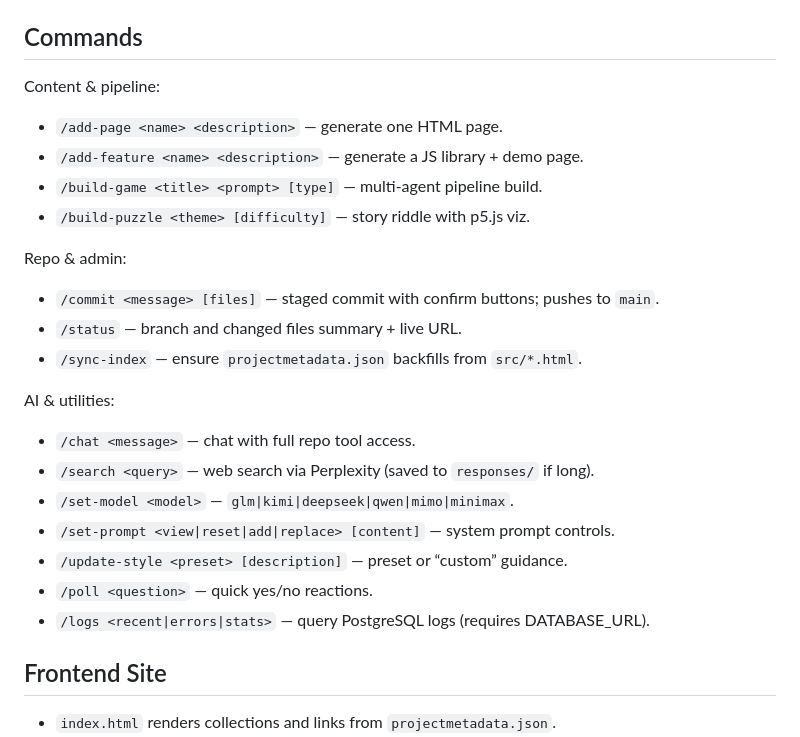
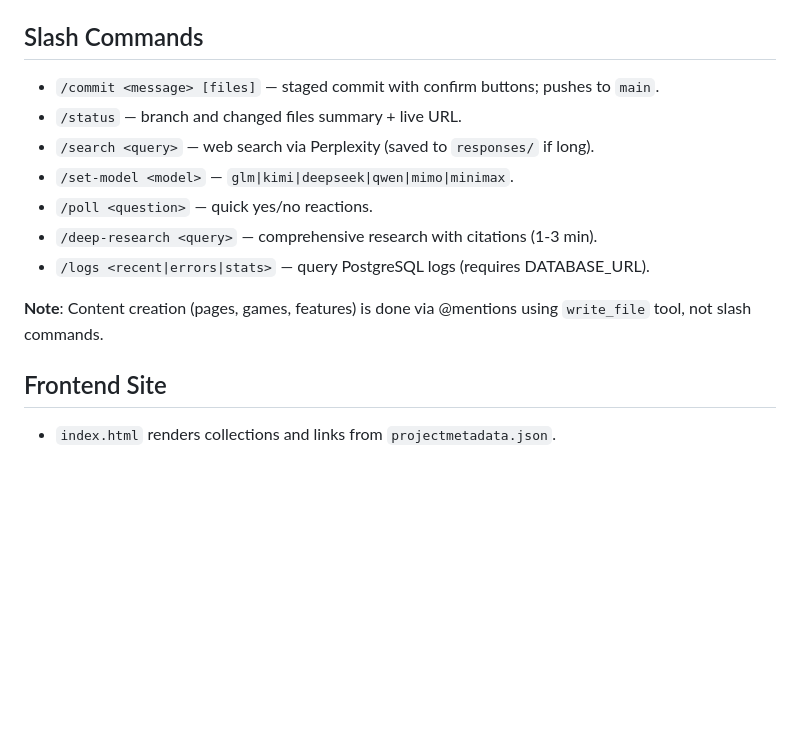
Before and after one commit to milwrite/javabot, a Markdown page: README.md, the part around the change. Drawn GitHub-style; blank space fills up the shorter version.

Commit message:
docs: add phantom command cleanup, remove redundancy, update slash commands

```diff
--- a/README.md
+++ b/README.md
@@ -113,27 +113,17 @@ Agent loop details:
 - Perplexity: `perplexity/sonar` model via OpenRouter for web search.
 - GUI: Express + Socket.IO server at `http://localhost:${GUI_PORT||3001}` (disable with `NO_GUI=true`).
 
-## Commands
+## Slash Commands
 
-Content & pipeline:
-- `/add-page <name> <description>` — generate one HTML page.
-- `/add-feature <name> <description>` — generate a JS library + demo page.
-- `/build-game <title> <prompt> [type]` — multi‑agent pipeline build.
-- `/build-puzzle <theme> [difficulty]` — story riddle with p5.js viz.
-
-Repo & admin:
 - `/commit <message> [files]` — staged commit with confirm buttons; pushes to `main`.
 - `/status` — branch and changed files summary + live URL.
-- `/sync-index` — ensure `projectmetadata.json` backfills from `src/*.html`.
-
-AI & utilities:
-- `/chat <message>` — chat with full repo tool access.
 - `/search <query>` — web search via Perplexity (saved to `responses/` if long).
 - `/set-model <model>` — `glm|kimi|deepseek|qwen|mimo|minimax`.
-- `/set-prompt <view|reset|add|replace> [content]` — system prompt controls.
-- `/update-style <preset> [description]` — preset or “custom” guidance.
 - `/poll <question>` — quick yes/no reactions.
+- `/deep-research <query>` — comprehensive research with citations (1-3 min).
 - `/logs <recent|errors|stats>` — query PostgreSQL logs (requires DATABASE_URL).
+
+**Note**: Content creation (pages, games, features) is done via @mentions using `write_file` tool, not slash commands.
 
 ## Frontend Site
 
```
Also changed, not shown: CLAUDE.md (+30 -78 lines).
